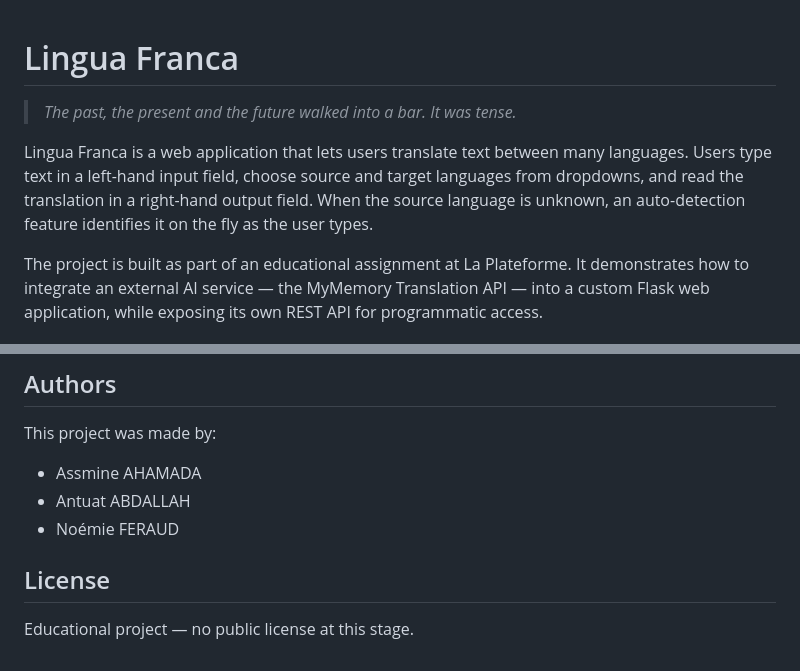
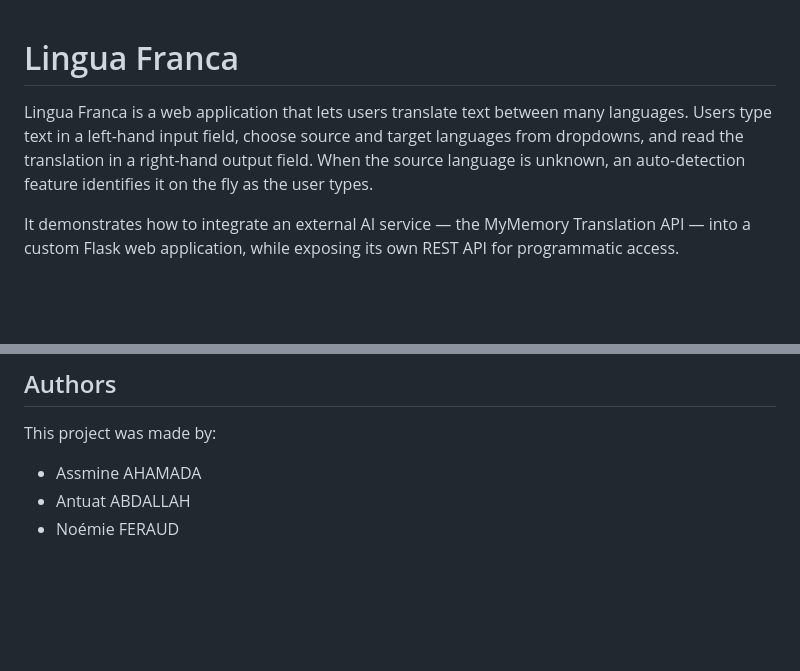
Before and after one commit to noemie-feraud/lingua-franca, a Markdown page: README.md, 2 parts joined by grey strips. Rendered like a GitHub page; blank space fills up the shorter version.

Commit message:
refactor README.md's file

```diff
--- a/README.md
+++ b/README.md
@@ -1,6 +1,4 @@
 # Lingua Franca
-
-> *The past, the present and the future walked into a bar. It was tense.*
 
 Lingua Franca is a web application that lets users translate text between
 many languages. Users type text in a left-hand input field, choose source
@@ -8,7 +6,6 @@ and target languages from dropdowns, and read the translation in a
 right-hand output field. When the source language is unknown, an
 auto-detection feature identifies it on the fly as the user types.
 
-The project is built as part of an educational assignment at La Plateforme.
 It demonstrates how to integrate an external AI service — the MyMemory
 Translation API — into a custom Flask web application, while exposing its
 own REST API for programmatic access.
@@ -161,7 +158,3 @@ This project was made by:
 - Assmine AHAMADA
 - Antuat ABDALLAH
 - Noémie FERAUD
-
-## License
-
-Educational project — no public license at this stage.
```
